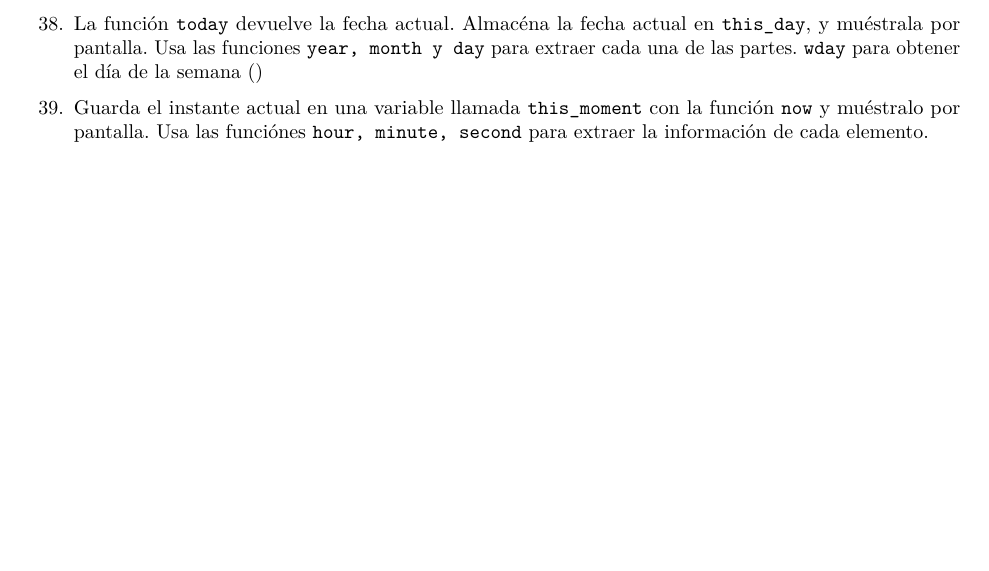
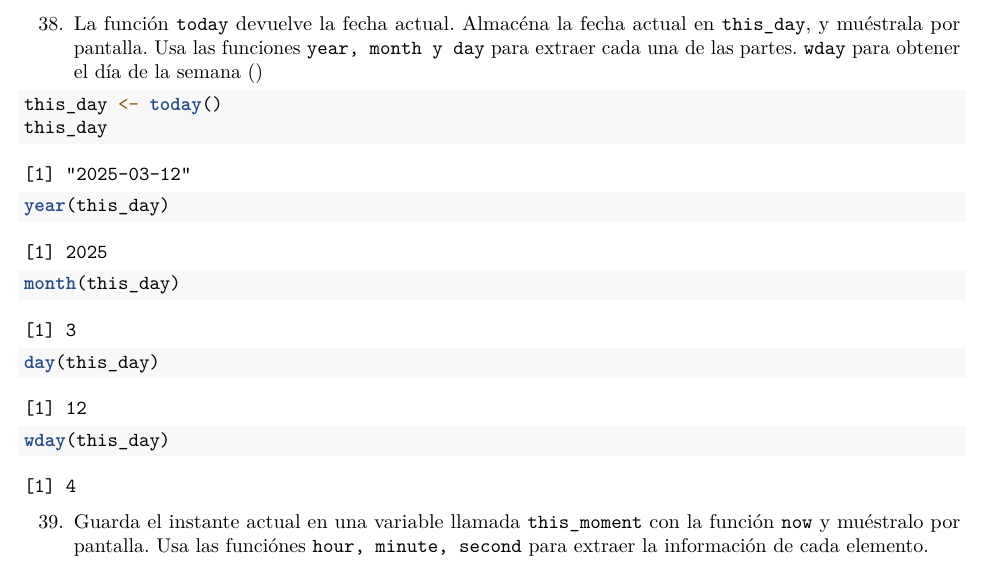
Before and after one commit to ijima2/RaceTema4, an R Markdown document (CarreraTydiverse_Alumno.Rmd): part of page 9 of 10, cut so that both start at the same text, the shorter picture padded with empty space. Rendered offline with R 4.5, knitr and Pandoc, then LaTeX, with nearby package versions; some code elsewhere in the file could not run offline; common packages that the code uses without loading them are loaded.

Commit message:
Ejercicio 38

````diff
--- a/CarreraTydiverse_Alumno.Rmd
+++ b/CarreraTydiverse_Alumno.Rmd
@@ -436,13 +436,12 @@ sat_tidy %>% ggplot(aes(x = score_range, y = prop, fill = sex)) +
 
 38. La función `today` devuelve la fecha actual. Almacéna la fecha actual en `this_day`, y muéstrala por pantalla. Usa las funciones `year, month y day` para extraer cada una de las partes. `wday` para obtener el día de la semana ()
 ```{r}
-
-
-
-
-
-
-
+this_day <- today()
+this_day
+year(this_day)
+month(this_day)
+day(this_day)
+wday(this_day)
 ```
 39. Guarda el instante actual en una variable llamada `this_moment` con la función `now`
 y muéstralo por pantalla. Usa las funciónes `hour, minute, second` para extraer la información de cada elemento.
````
